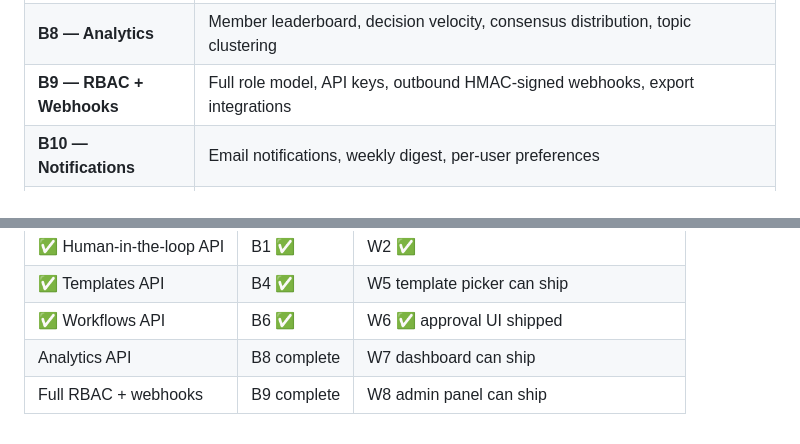
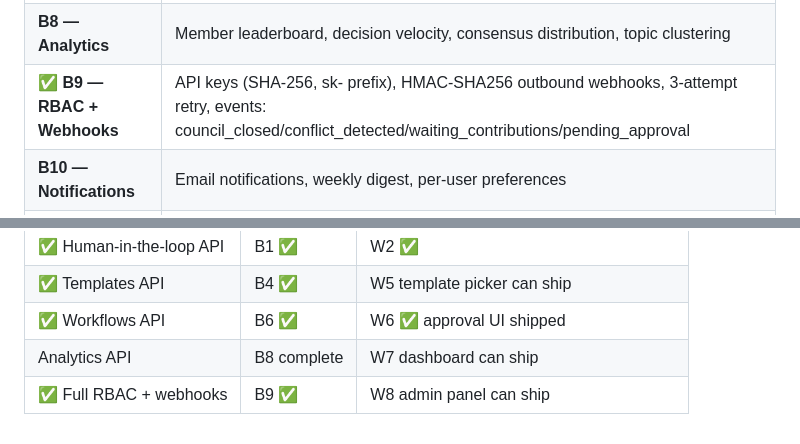
Before and after one commit to AstrocyteAI/synapse, a Markdown page: docs/_design/project-structure.md, 2 parts joined by grey strips. Drawn GitHub-style.

Commit message:
docs: mark B9 complete in project structure roadmap

```diff
--- a/docs/_design/project-structure.md
+++ b/docs/_design/project-structure.md
@@ -341,7 +341,7 @@ Python · FastAPI · Centrifugo
 | ✅ **B6 — Workflows** | Conflict detection vs precedents, `pending_approval` status, approval/reject endpoints, `conflict_detected` thread events |
 | ✅ **B7 — Scheduling** | `run_at` on `CreateCouncilRequest`, `scheduled` status, `ScheduledCouncilRunner` (asyncio tasks, DB recovery on startup), deadline enforcement for async councils |
 | **B8 — Analytics** | Member leaderboard, decision velocity, consensus distribution, topic clustering |
-| **B9 — RBAC + Webhooks** | Full role model, API keys, outbound HMAC-signed webhooks, export integrations |
+| ✅ **B9 — RBAC + Webhooks** | API keys (SHA-256, sk- prefix), HMAC-SHA256 outbound webhooks, 3-attempt retry, events: council_closed/conflict_detected/waiting_contributions/pending_approval |
 | **B10 — Notifications** | Email notifications, weekly digest, per-user preferences |
 | **B11 — Multi-tenancy** | Tenant isolation, quota enforcement, Stripe billing (EE) |
 
@@ -406,4 +406,4 @@ Tracks are independent but some phases have natural synchronisation points:
 | ✅ Templates API | B4 ✅ | W5 template picker can ship |
 | ✅ Workflows API | B6 ✅ | W6 ✅ approval UI shipped |
 | Analytics API | B8 complete | W7 dashboard can ship |
-| Full RBAC + webhooks | B9 complete | W8 admin panel can ship |
+| ✅ Full RBAC + webhooks | B9 ✅ | W8 admin panel can ship |
```
